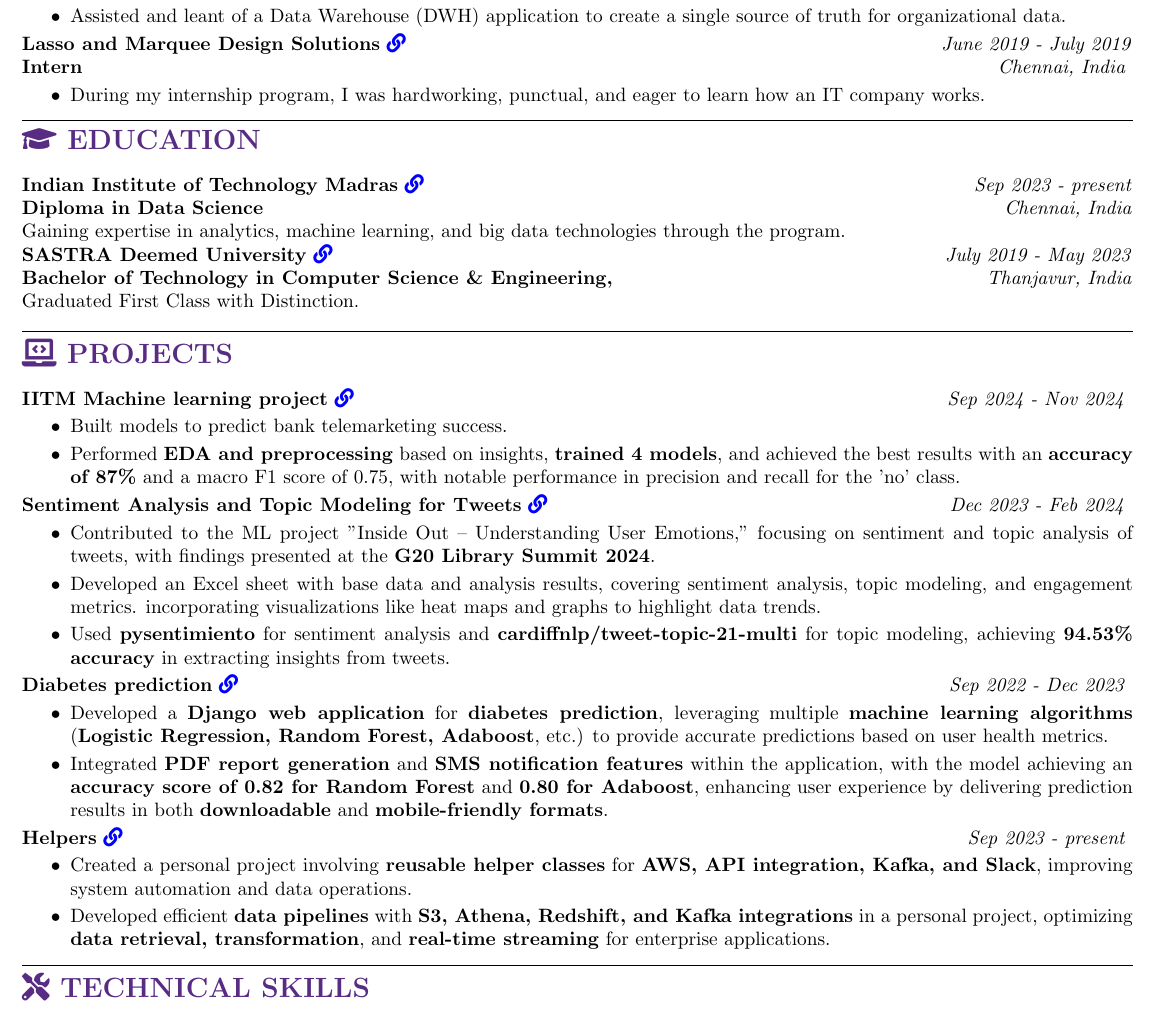
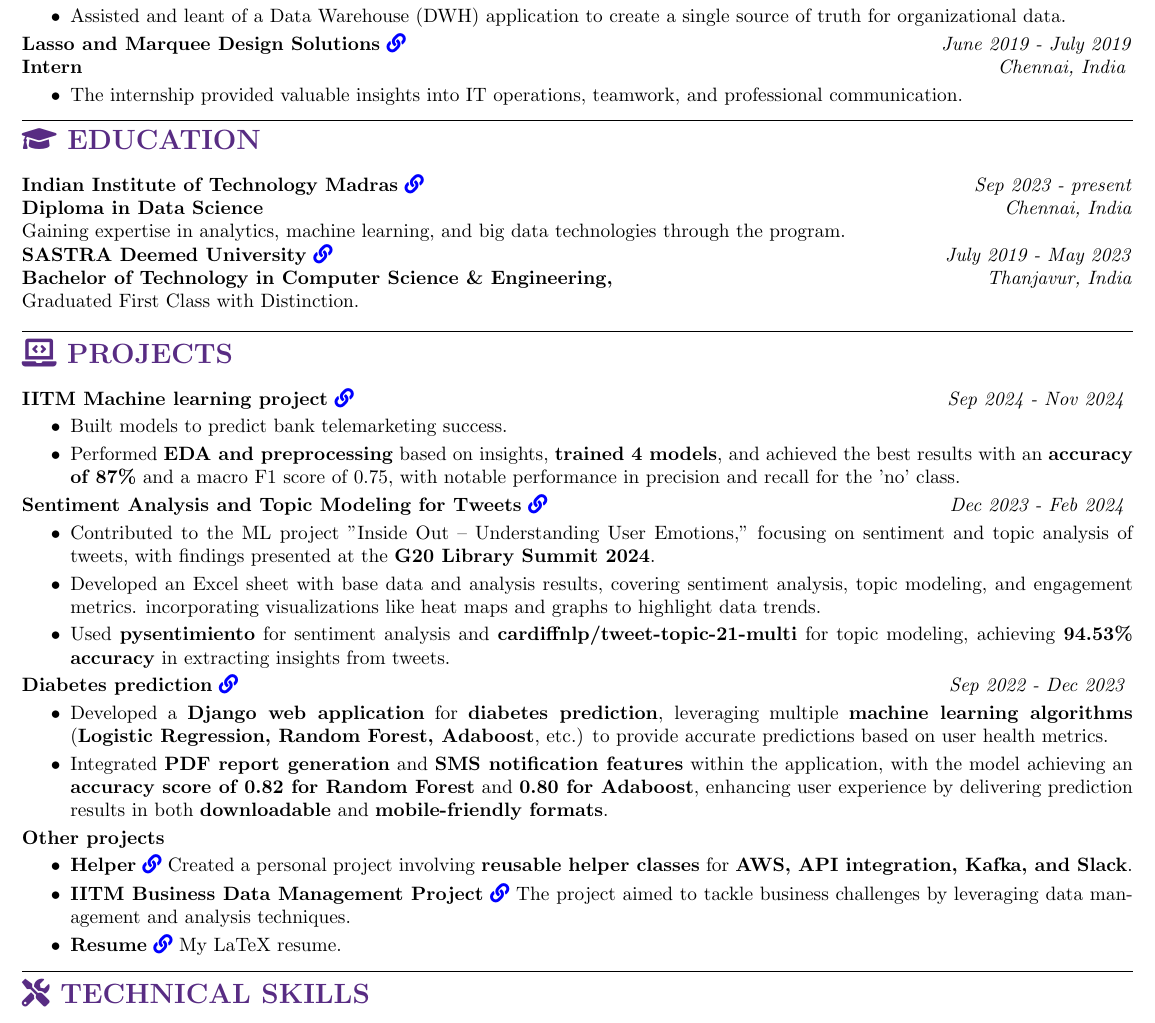
Before and after one commit to ShreehariA/Resume, a LaTeX CV (resume.tex): part of the page, cut so that both start at the same text. Compiled offline with pdfLaTeX.

Commit message:
Update resume.tex

```diff
--- a/resume.tex
+++ b/resume.tex
@@ -86,7 +86,7 @@
 \textbf{Intern} \hfill \textit{Chennai, India}
 \vspace{-2mm}
 \begin{itemize}
-    \item During my internship program, I was hardworking, punctual, and eager to learn how an IT company works.
+    \item The internship provided valuable insights into IT operations, teamwork, and professional communication.
 \end{itemize}
 
 \hrule
@@ -135,13 +135,23 @@
     \item Integrated \textbf{PDF report generation} and \textbf{SMS notification features} within the application, with the model achieving an \textbf{accuracy score of 0.82 for Random Forest} and \textbf{0.80 for Adaboost}, enhancing user experience by delivering prediction results in both \textbf{downloadable} and \textbf{mobile-friendly formats}.
 \end{itemize}
 \vspace{-2mm}
-% Personal project
-\textbf{Helpers} \href{https://github.com/ShreehariA/helpers}{\faIcon{link}} \hfill \textit{Sep 2023 - present}
+% % Personal project
+% \textbf{Helpers} \href{https://github.com/ShreehariA/helpers}{\faIcon{link}} \hfill \textit{Sep 2023 - present}
+% \vspace{-2mm}
+% \begin{itemize}
+%     \item Created a personal project involving \textbf{reusable helper classes} for \textbf{AWS, API integration, Kafka, and Slack}, improving system automation and data operations.
+%     \vspace{-2mm}
+%     \item Developed efficient \textbf{data pipelines} with \textbf{S3, Athena, Redshift, and Kafka integrations} in a personal project, optimizing \textbf{data retrieval, transformation}, and \textbf{real-time streaming} for enterprise applications.
+% \end{itemize}
+% Others
+\textbf{Other projects}
 \vspace{-2mm}
 \begin{itemize}
-    \item Created a personal project involving \textbf{reusable helper classes} for \textbf{AWS, API integration, Kafka, and Slack}, improving system automation and data operations.
+    \item \textbf{Helper} \href{https://github.com/ShreehariA/helpers}{\faIcon{link}} Created a personal project involving \textbf{reusable helper classes} for \textbf{AWS, API integration, Kafka, and Slack}.
+    \vspace{-6mm}
+    \item \textbf{IITM Business Data Management  Project} \href{https://github.com/ShreehariA/IITM_BDM_Project}{\faIcon{link}} The project aimed to tackle business challenges by leveraging data management and analysis techniques.
     \vspace{-2mm}
-    \item Developed efficient \textbf{data pipelines} with \textbf{S3, Athena, Redshift, and Kafka integrations} in a personal project, optimizing \textbf{data retrieval, transformation}, and \textbf{real-time streaming} for enterprise applications.
+    \item \textbf{Resume} \href{https://github.com/ShreehariA/Resume}{\faIcon{link}} My LaTeX resume.
 \end{itemize}
 
 \hrule
```
